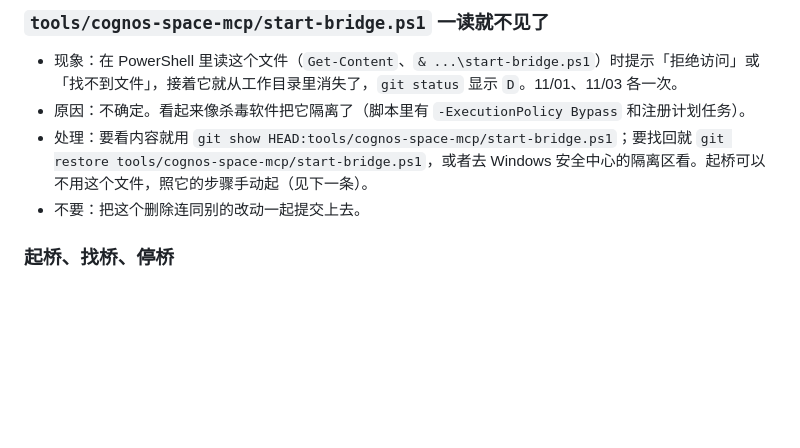
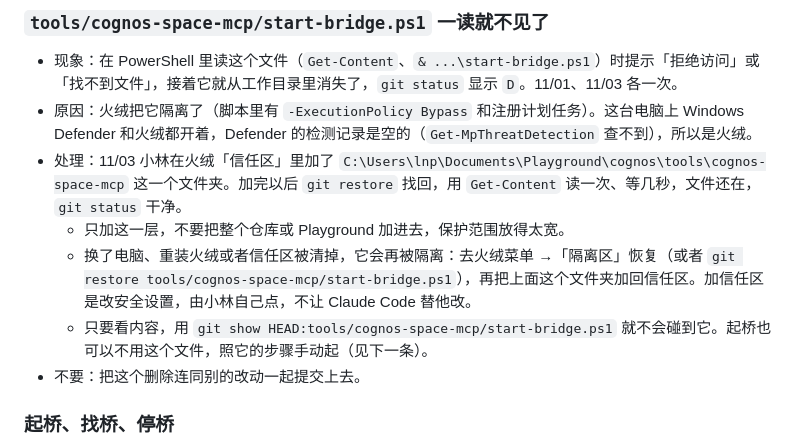
Before and after one commit to yuriyuri134/cognos, a Markdown page: deploy/nextcloud-trial/README.md, the part around the change. Rendered like a GitHub page; blank space fills up the shorter version.

Commit message:
本机常见问题：start-bridge.ps1 是火绒隔离的，信任区只加 tools/cognos-space-mcp
Co-Authored-By: Claude Opus 5.5 (1M context) <noreply@anthropic.com>

```diff
--- a/deploy/nextcloud-trial/README.md
+++ b/deploy/nextcloud-trial/README.md
@@ -149,8 +149,11 @@ Cognos OCS 创建要求 requestId（16–64 个字母/数字/下划线/连字符
 ### `tools/cognos-space-mcp/start-bridge.ps1` 一读就不见了
 
 - 现象：在 PowerShell 里读这个文件（`Get-Content`、`& ...\start-bridge.ps1`）时提示「拒绝访问」或「找不到文件」，接着它就从工作目录里消失了，`git status` 显示 `D`。11/01、11/03 各一次。
-- 原因：不确定。看起来像杀毒软件把它隔离了（脚本里有 `-ExecutionPolicy Bypass` 和注册计划任务）。
-- 处理：要看内容就用 `git show HEAD:tools/cognos-space-mcp/start-bridge.ps1`；要找回就 `git restore tools/cognos-space-mcp/start-bridge.ps1`，或者去 Windows 安全中心的隔离区看。起桥可以不用这个文件，照它的步骤手动起（见下一条）。
+- 原因：火绒把它隔离了（脚本里有 `-ExecutionPolicy Bypass` 和注册计划任务）。这台电脑上 Windows Defender 和火绒都开着，Defender 的检测记录是空的（`Get-MpThreatDetection` 查不到），所以是火绒。
+- 处理：11/03 小林在火绒「信任区」里加了 `C:\Users\lnp\Documents\Playground\cognos\tools\cognos-space-mcp` 这一个文件夹。加完以后 `git restore` 找回，用 `Get-Content` 读一次、等几秒，文件还在，`git status` 干净。
+  - 只加这一层，不要把整个仓库或 Playground 加进去，保护范围放得太宽。
+  - 换了电脑、重装火绒或者信任区被清掉，它会再被隔离：去火绒菜单 →「隔离区」恢复（或者 `git restore tools/cognos-space-mcp/start-bridge.ps1`），再把上面这个文件夹加回信任区。加信任区是改安全设置，由小林自己点，不让 Claude Code 替他改。
+  - 只要看内容，用 `git show HEAD:tools/cognos-space-mcp/start-bridge.ps1` 就不会碰到它。起桥也可以不用这个文件，照它的步骤手动起（见下一条）。
 - 不要：把这个删除连同别的改动一起提交上去。
 
 ### 起桥、找桥、停桥
```
